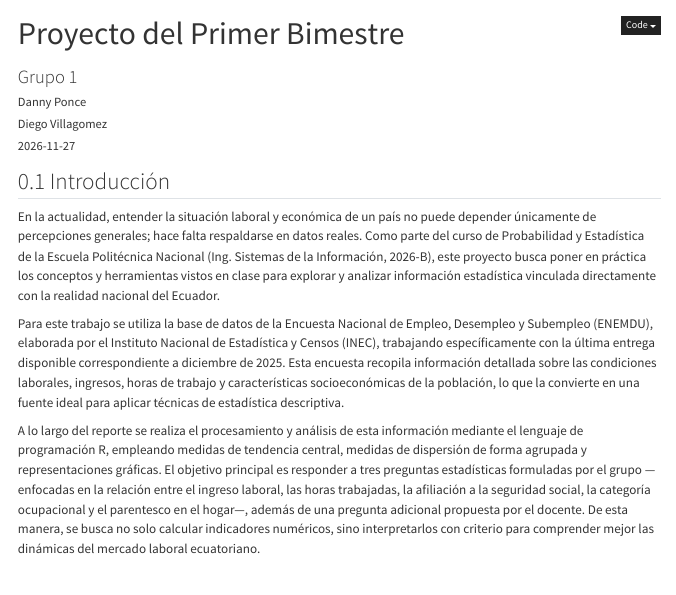
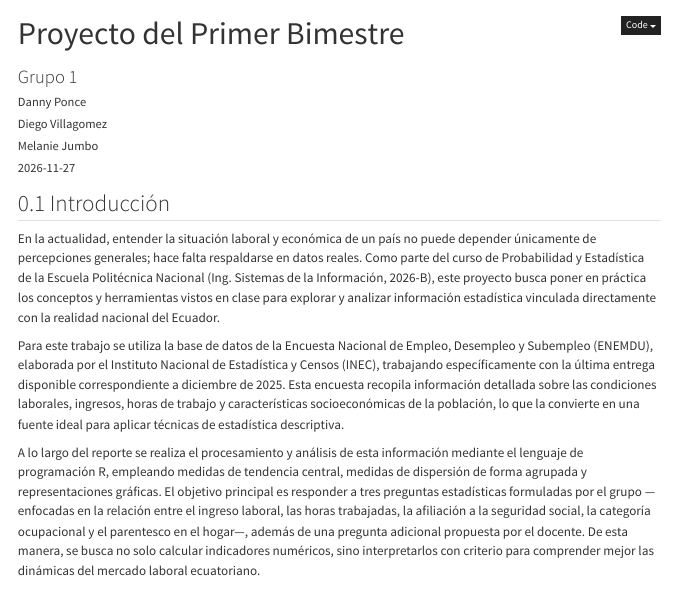
Before and after one commit to Dannuki/proyecto-enemdu-estadistica, a Quarto document (Codigo/proyecto.qmd): the page in a window 1100 px wide, from its top. Rendered offline with R 4.5, knitr and Pandoc in place of Quarto, with nearby package versions; some code elsewhere in the file could not run offline; menus at the side of the page are left out; long lines of code are wrapped.

Commit message:
Actualizacion de encabezado

```diff
--- a/Codigo/proyecto.qmd
+++ b/Codigo/proyecto.qmd
@@ -4,6 +4,7 @@ subtitle: "Grupo 1"
 author:
   - "Danny Ponce"
   - "Diego Villagomez"
+  - "Melanie Jumbo"
 date: "2026-11-27"
 format:
   html:
```
